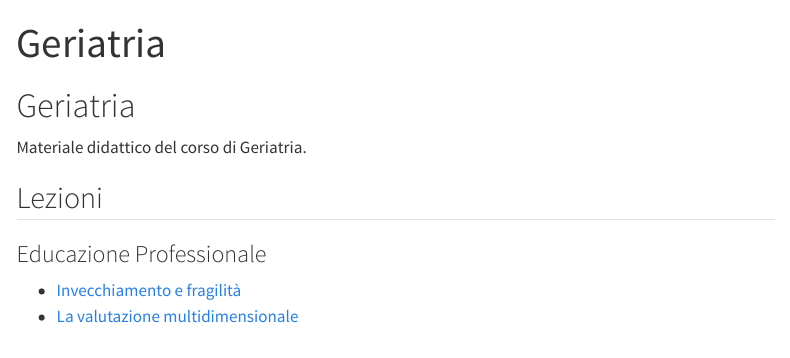
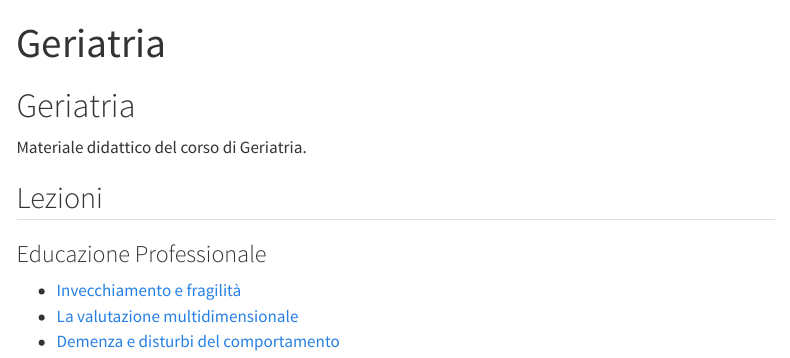
Before and after one commit to ZuccAlb89/didattica, a Quarto document (geriatria/index.qmd): the page in a window 1100 px wide, from its top. Rendered offline with R 4.5, knitr and Pandoc in place of Quarto, with nearby package versions; menus at the side of the page are left out.

Commit message:
new index

```diff
--- a/geriatria/index.qmd
+++ b/geriatria/index.qmd
@@ -12,3 +12,4 @@ Materiale didattico del corso di Geriatria.
 
 - [Invecchiamento e fragilità](educazione-professionale/01_invecchiamento_fragilita.qmd)
 - [La valutazione multidimensionale](educazione-professionale/02_valutazione_multidim.qmd)
+- [Demenza e disturbi del comportamento](educazione-professionale/03_demenza_BPSD.qmd)
```
